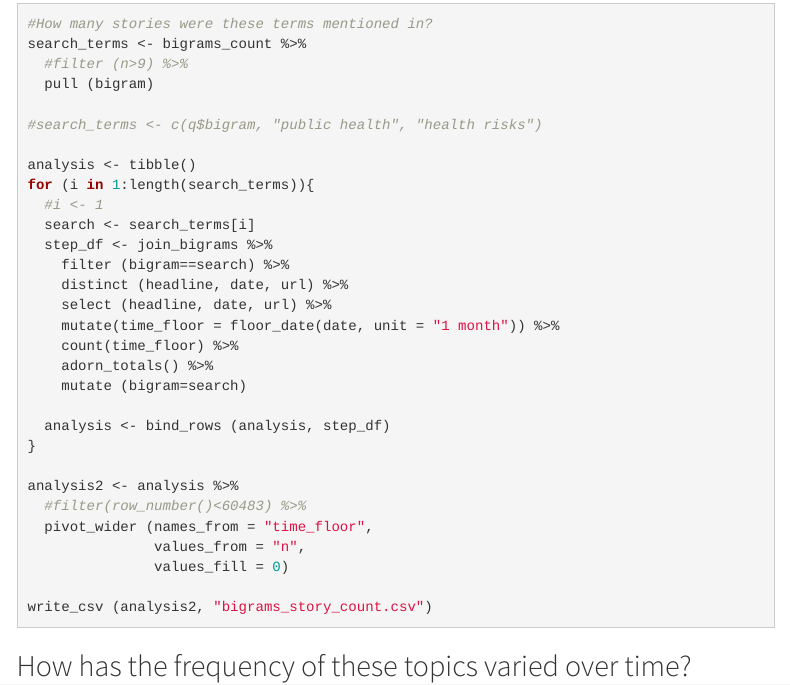
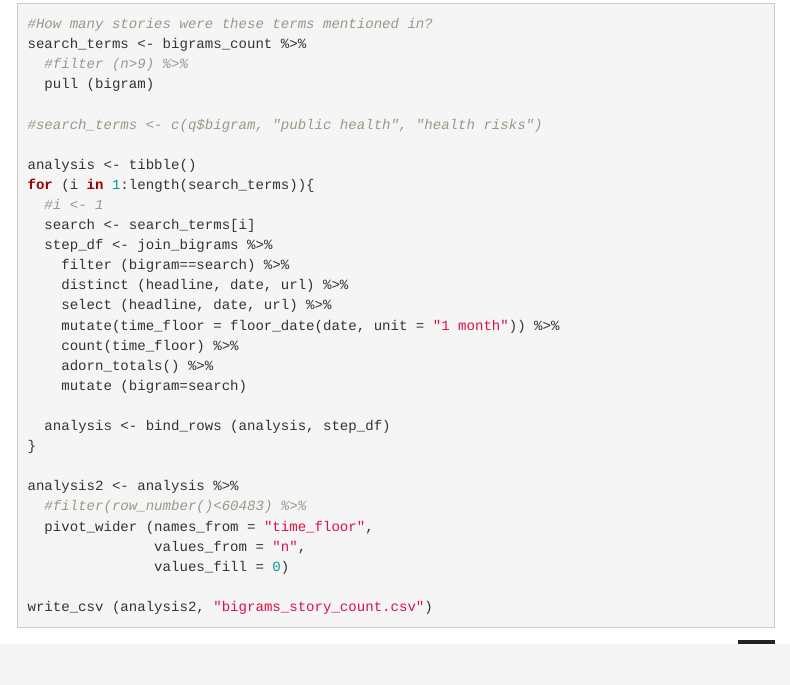
Before and after one commit to austinfast/climate, an R Markdown document (Climate content analysis.Rmd): the page in a window 1100 px wide, from 17670 px down. Rendered offline with R 4.5, knitr and Pandoc, with nearby package versions; menus at the side of the page are left out.

Commit message:
Update index.html

````diff
--- a/Climate content analysis.Rmd
+++ b/Climate content analysis.Rmd
@@ -506,7 +506,6 @@ analysis2 <- analysis %>%
 write_csv (analysis2, "bigrams_story_count.csv")
 ```
 
-## How has the frequency of these topics varied over time?
 ```{r message=FALSE}
 analysis2 <- read_csv( "bigrams_story_count.csv")
 
````
Also changed, not shown: 1 other file.
